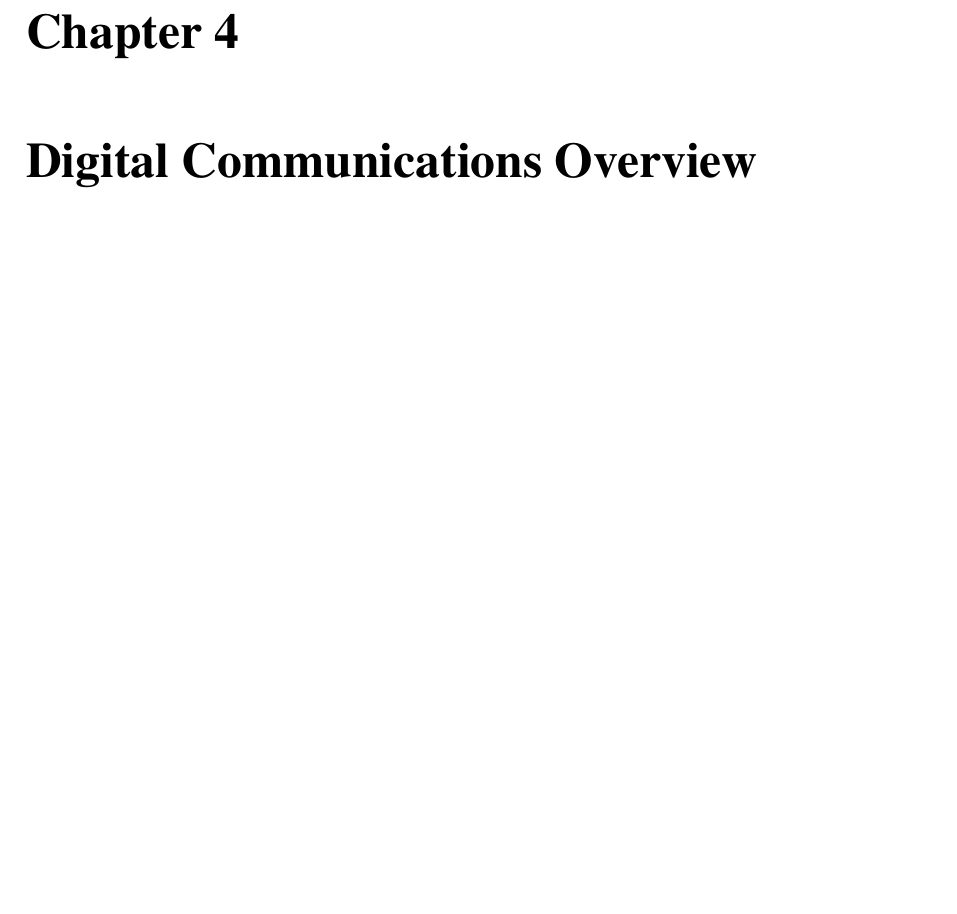
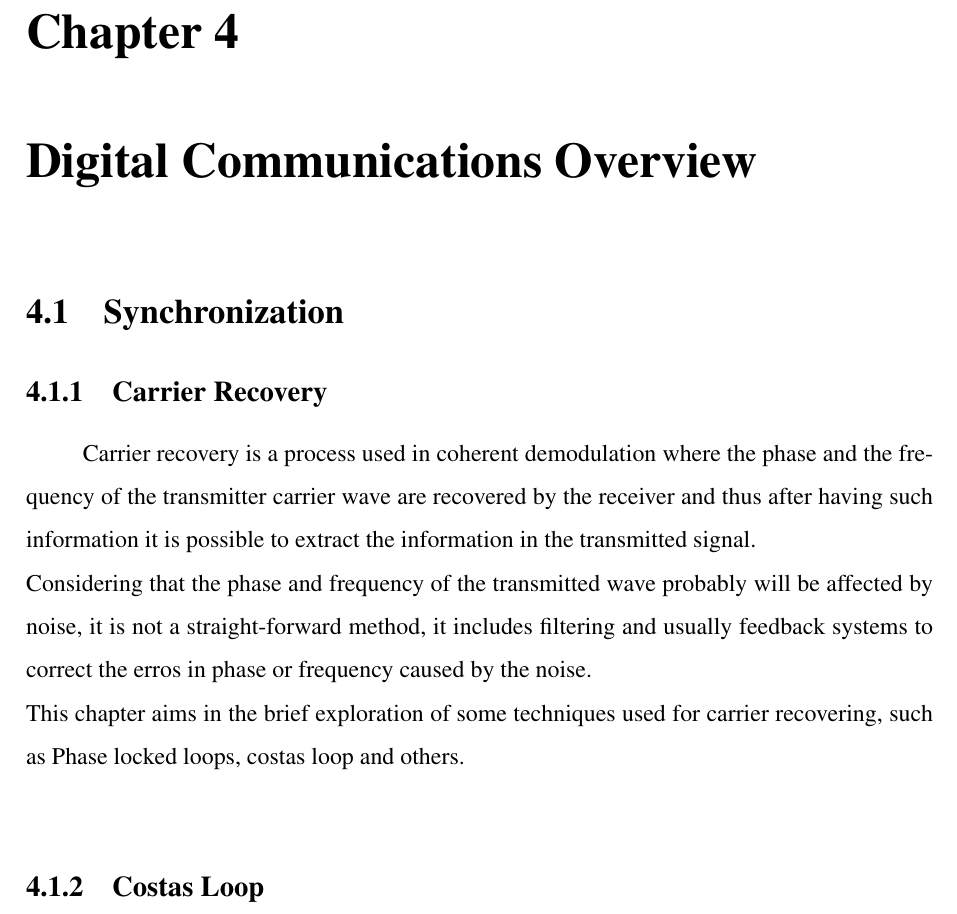
Before and after one commit to gabrielpeixoto-cvai/16_GabrielPeixoto, a LaTeX thesis (gabrielPeixoto_tcc.tex, which reads chapters/cap_digitalcomm.tex): part of page 26 of 58, cut so that both start at the same text, the shorter picture padded with empty space. Compiled offline with pdfLaTeX; a LaTeX package or settings file that is missing is left out.

Commit message:
add prototype of digital communications chapter

```diff
--- a/chapters/cap_digitalcomm.tex
+++ b/chapters/cap_digitalcomm.tex
@@ -1,2 +1,19 @@
 \chapter{Digital Communications Overview}
 \label{cap:digitalcomm}
+
+\section{Synchronization}
+
+\subsection{Carrier Recovery}
+
+Carrier recovery is a process used in coherent demodulation where the phase
+and the frequency of the transmitter carrier wave are recovered by the receiver
+and thus after having such information it is possible to extract the information
+in the transmitted signal.\\
+Considering that the phase and frequency of the transmitted wave probably will
+be affected by noise, it is not a straight-forward method, it includes filtering
+and usually feedback systems to correct the erros in phase or frequency caused
+by the noise.\\
+This chapter aims in the brief exploration of some techniques used for carrier
+recovering, such as Phase locked loops, costas loop and others.\\
+
+\subsection{Costas Loop}
```
Also changed, not shown: chapters/cap_synchronization.tex (deleted, +0 -16 lines).
